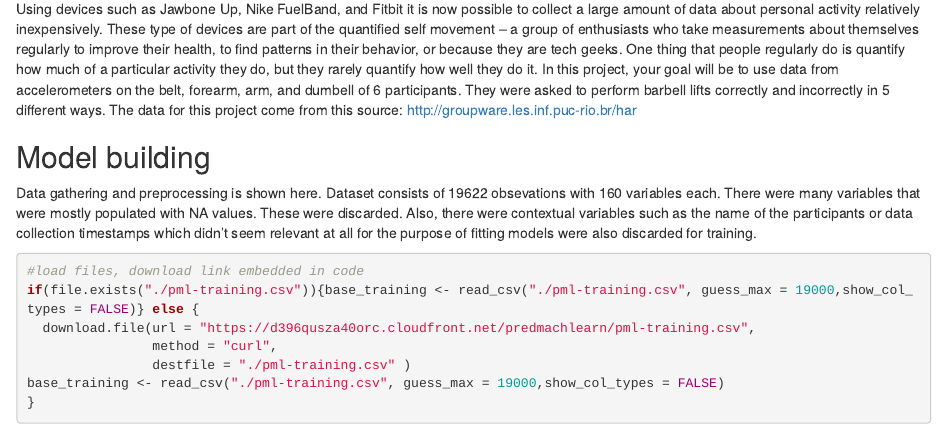
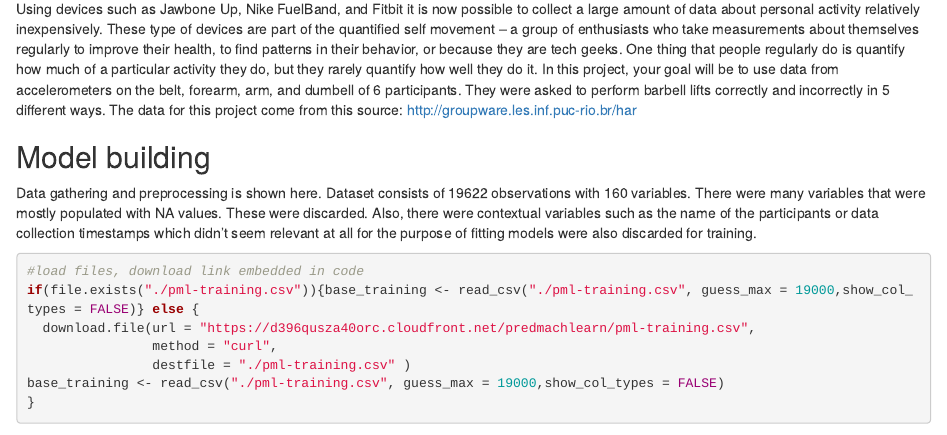
Before and after one commit to pguillemi/machine_learning_course_project, an R Markdown document (course project machine learning.Rmd): the page in a window 1100 px wide, from 310 px down. Rendered offline with R 4.5, knitr and Pandoc, with nearby package versions; some code elsewhere in the file could not run offline.

Commit message:
uploaded report

````diff
--- a/course project machine learning.Rmd
+++ b/course project machine learning.Rmd
@@ -30,7 +30,7 @@ The data for this project come from this source: http://groupware.les.inf.puc-ri
 ## Model building
 
 Data gathering and preprocessing is shown here.
-Dataset consists of 19622 obsevations with 160 variables each.
+Dataset consists of 19622 observations with 160 variables.
 There were many variables that were mostly populated with NA values. These were discarded. Also, there were contextual variables such as the name of the participants or data collection timestamps which didn't seem relevant at all for the purpose of fitting models were also discarded for training.
 
 ```{r gathering and tidying data}
````
Also changed, not shown: course-project-machine-learning.html, index.html.
